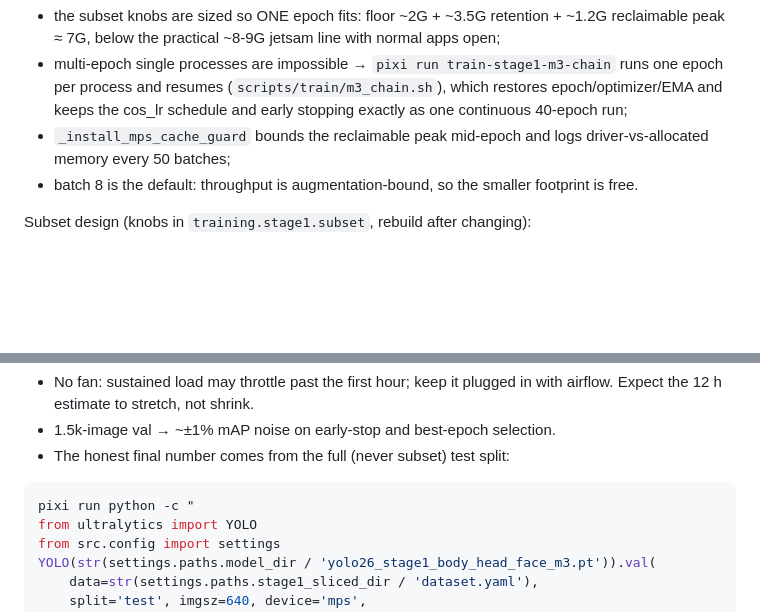
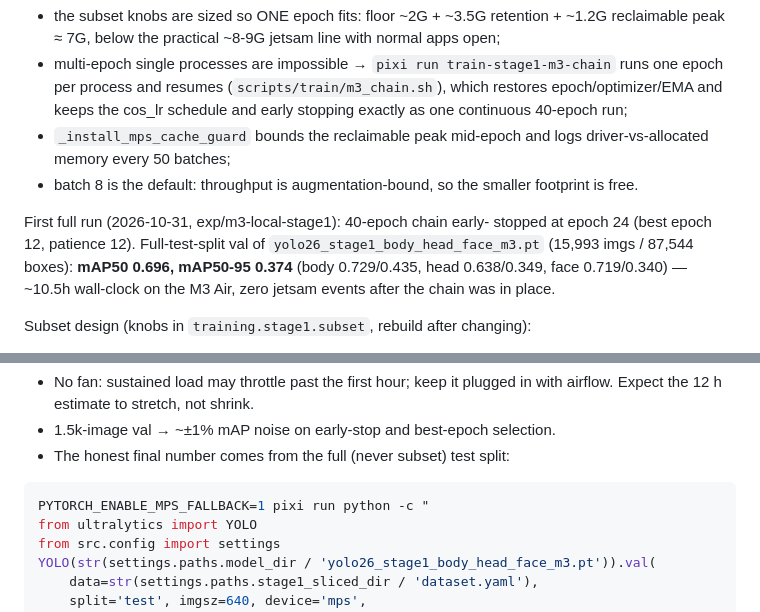
Before and after one commit to rifusaki/catnip, a Markdown page: docs/stage1-runbook.md, 2 parts joined by grey strips. Rendered like a GitHub page; blank space fills up the shorter version.

Commit message:
docs: runbook §E — PYTORCH_ENABLE_MPS_FALLBACK on ad-hoc val + first-run results
The ad-hoc full-test val snippet crashed on torchvision::nms without the
fallback env var (it is only set inside stage1.py) — prefix it in the
snippet.

First chained run outcome recorded: early stop at epoch 24/40, full
test split (15,993 imgs) mAP50 0.696 / mAP50-95 0.374 (body 0.729/0.435,
head 0.638/0.349, face 0.719/0.340), ~10.5h on the M3 Air.

Generated by Mistral Vibe.
Co-Authored-By: Mistral Vibe <vibe@mistral.ai>

````diff
--- a/docs/stage1-runbook.md
+++ b/docs/stage1-runbook.md
@@ -356,6 +356,13 @@ Consequences for the M3 run:
 - batch 8 is the default: throughput is augmentation-bound, so the
   smaller footprint is free.
 
+First full run (2026-10-31, exp/m3-local-stage1): 40-epoch chain early-
+stopped at epoch 24 (best epoch 12, patience 12). Full-test-split val of
+`yolo26_stage1_body_head_face_m3.pt` (15,993 imgs / 87,544 boxes):
+**mAP50 0.696, mAP50-95 0.374** (body 0.729/0.435, head 0.638/0.349,
+face 0.719/0.340) — ~10.5h wall-clock on the M3 Air, zero jetsam events
+after the chain was in place.
+
 Subset design (knobs in `training.stage1.subset`, rebuild after changing):
 
 - 13,539 train / 1,521 val slices; class ratios within a few % of full.
@@ -372,7 +379,7 @@ Caveats:
 - The honest final number comes from the full (never subset) test split:
 
 ```bash
-pixi run python -c "
+PYTORCH_ENABLE_MPS_FALLBACK=1 pixi run python -c "
 from ultralytics import YOLO
 from src.config import settings
 YOLO(str(settings.paths.model_dir / 'yolo26_stage1_body_head_face_m3.pt')).val(
````
